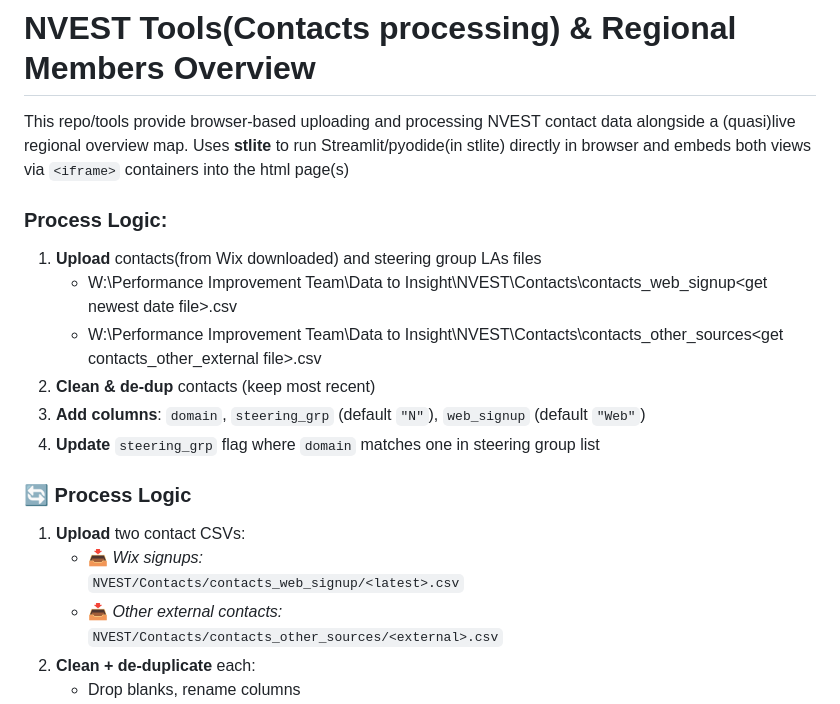
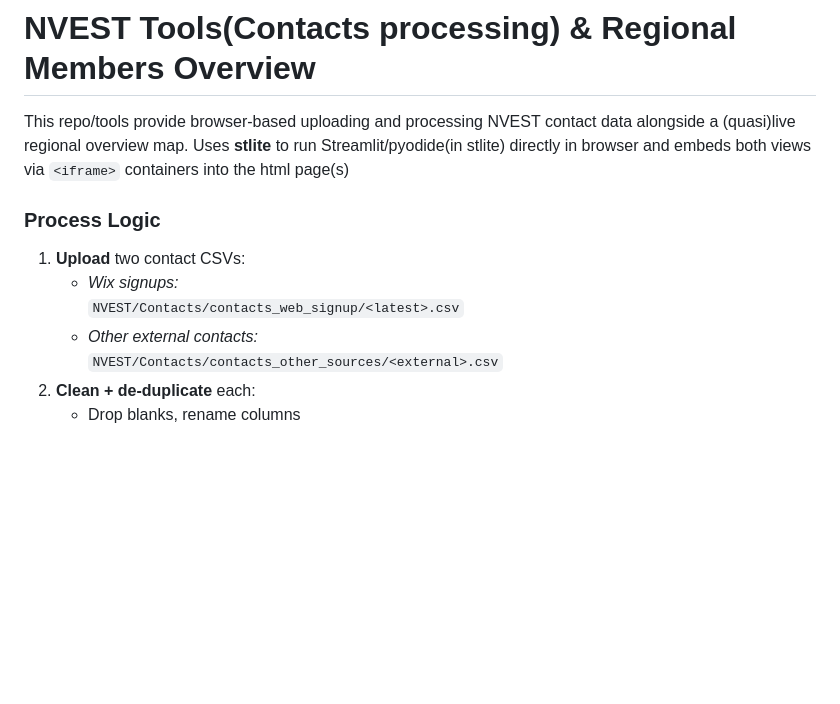
Before and after one commit to data-to-insight/nvest, a Markdown page: README.md, the part around the change printed below. Rendered like a GitHub page; blank space fills up the shorter version.

```diff
--- a/README.md
+++ b/README.md
@@ -3,21 +3,13 @@
 This repo/tools provide browser-based uploading and processing NVEST contact data alongside a (quasi)live regional overview map.
 Uses **stlite** to run Streamlit/pyodide(in stlite) directly in browser and embeds both views via `<iframe>` containers into the html page(s)
 
-### Process Logic:
 
-1. **Upload** contacts(from Wix downloaded) and steering group LAs files
-    - W:\Performance Improvement Team\Data to Insight\NVEST\Contacts\contacts_web_signup\<get newest date file>.csv
-    - W:\Performance Improvement Team\Data to Insight\NVEST\Contacts\contacts_other_sources\<get contacts_other_external file>.csv
-2. **Clean & de-dup** contacts (keep most recent)
-3. **Add columns**: `domain`, `steering_grp` (default `"N"`), `web_signup` (default `"Web"`)
-4. **Update** `steering_grp` flag where `domain` matches one in steering group list
-
-### 🔄 Process Logic
+### Process Logic
 
 1. **Upload** two contact CSVs:
-   - 📥 *Wix signups:*
+   - *Wix signups:*
      `NVEST/Contacts/contacts_web_signup/<latest>.csv`
-   - 📥 *Other external contacts:*
+   - *Other external contacts:*
      `NVEST/Contacts/contacts_other_sources/<external>.csv`
 2. **Clean + de-duplicate** each:
    - Drop blanks, rename columns
```
Also changed, not shown: other parts of README.md (+24 -15 lines).
